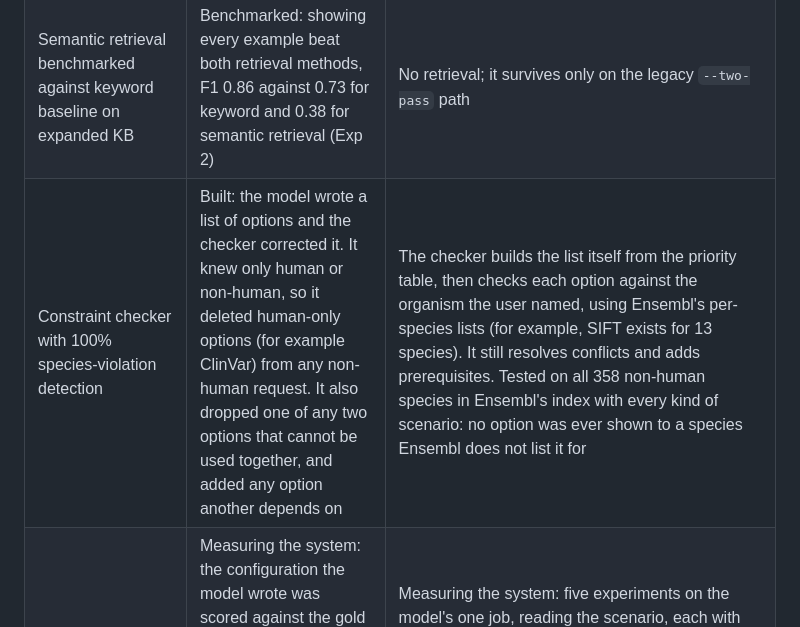
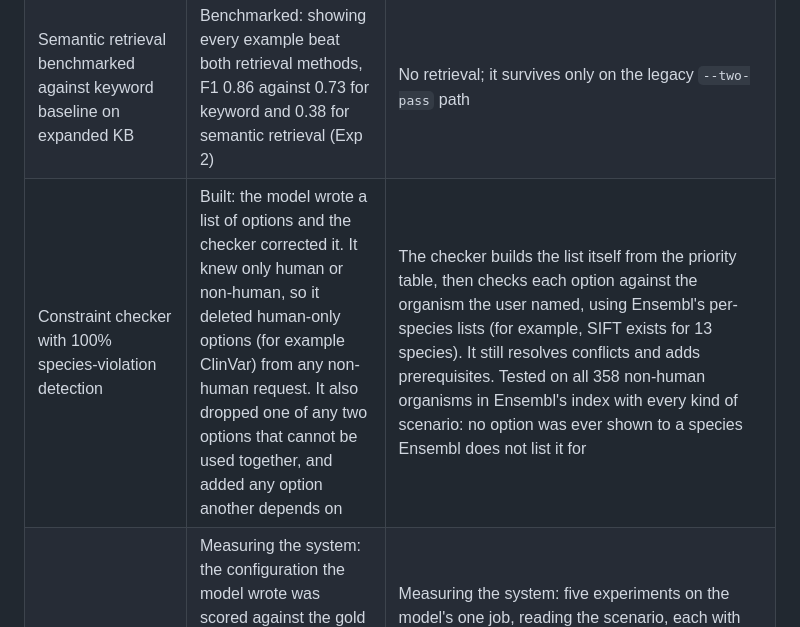
Before and after one commit to Uninterpretable-Evolving-Blackbox/askVEPai, a Markdown page: GSOC_2026.md, the part around the change. Rendered like a GitHub page.

```diff
--- a/GSOC_2026.md
+++ b/GSOC_2026.md
@@ -86,7 +86,7 @@ The core problem we aimed to resolve, as stated in the proposal, was that the VE
 | 15–20 gold-standard examples with an 80/20 train/test split | 20 worked examples (23 by the end) written with Claude to test retrieval methods and model sizes. Used both in the prompt and, one held out at a time, as the test set. From July, 31 scenarios generated by gemma4:26b from the factor space, systematically and reviewed by the mentors | The same 31 scenarios, after two rounds of mentor review, plus three test sets: 150 tricky cases, 754 organism names, 78 scenarios with one fact removed. Nothing is trained, so there is no split |
 | RAG pipeline returning structured recommendations for any VEP query via Ollama | Built: worked examples in the prompt, the model drafts a configuration, the checker corrects it. F1 0.880 once the five factors were added (Exp 17) | One model call reads the five factors; the priority table and checker build the configuration. The checker had been rebuilding the draft's RECOMMENDED options on every scenario. On the same test, one call scores F1 0.898 against 0.870 for two, in 1.2 s against 17.9 s ([D3](evidence/legacy_decisions/README.md)) |
 | Semantic retrieval benchmarked against keyword baseline on expanded KB | Benchmarked: showing every example beat both retrieval methods, F1 0.86 against 0.73 for keyword and 0.38 for semantic retrieval (Exp 2) | No retrieval; it survives only on the legacy `--two-pass` path |
-| Constraint checker with 100% species-violation detection | Built: the model wrote a list of options and the checker corrected it. It knew only human or non-human, so it deleted human-only options (for example ClinVar) from any non-human request. It also dropped one of any two options that cannot be used together, and added any option another depends on | The checker builds the list itself from the priority table, then checks each option against the organism the user named, using Ensembl's per-species lists (for example, SIFT exists for 13 species). It still resolves conflicts and adds prerequisites. Tested on all 358 non-human species in Ensembl's index with every kind of scenario: no option was ever shown to a species Ensembl does not list it for |
+| Constraint checker with 100% species-violation detection | Built: the model wrote a list of options and the checker corrected it. It knew only human or non-human, so it deleted human-only options (for example ClinVar) from any non-human request. It also dropped one of any two options that cannot be used together, and added any option another depends on | The checker builds the list itself from the priority table, then checks each option against the organism the user named, using Ensembl's per-species lists (for example, SIFT exists for 13 species). It still resolves conflicts and adds prerequisites. Tested on all 358 non-human organisms in Ensembl's index with every kind of scenario: no option was ever shown to a species Ensembl does not list it for |
 | Evaluation report with N≥3 runs, mean ± SD, across at least two model sizes | Measuring the system: the configuration the model wrote was scored against the gold examples (enable-F1), each run 3–5 times and reported as mean ± SD, across 24 experiments in the project's ledger. Choosing the model: five models compared (Exp 1), then three Gemma 4 sizes (Exp 10, five runs; Exp 19, three runs); gemma4:26b chosen ([D1](evidence/legacy_decisions/README.md)) | Measuring the system: five experiments on the model's one job, reading the scenario, each with reasoning on and off and each repeated ([`evidence/current_evidence/README.md`](evidence/current_evidence/README.md)). At temperature 0 the seed changes nothing, so repeats measure run-to-run drift and are reported as a range. Choosing the model: the three Gemma 4 sizes re-checked on the one-call design, on the 31 review scenarios. Same RECOMMENDED options as from the agreed factors: gemma4:26b 30/31, gemma4:e4b 27/31, gemma4:e2b 25/31; all five factors right: 24/31, 20/31, 18/31. gemma4:26b kept |
 | Web-form JSON schema for "click to apply" | Web form integration left to EBI team, as they are updating system. | Same. |
 | End-to-end demo | Command line | Same |
```
Also changed, not shown: README.md (+13 -10 lines).
